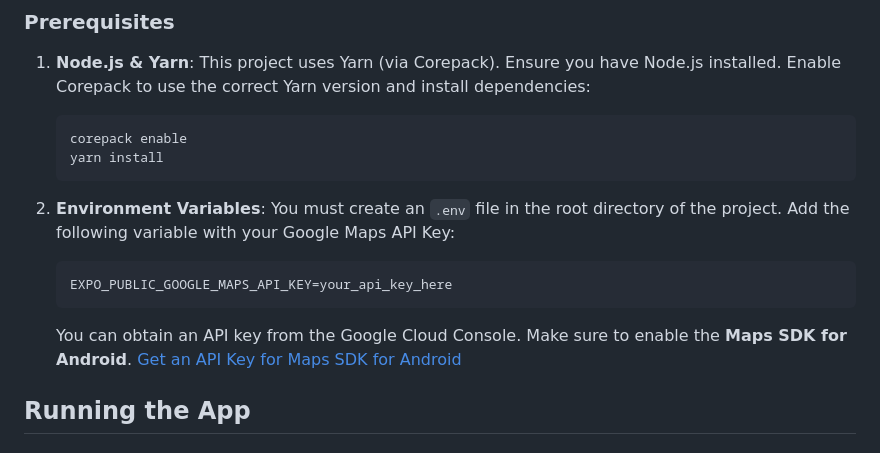
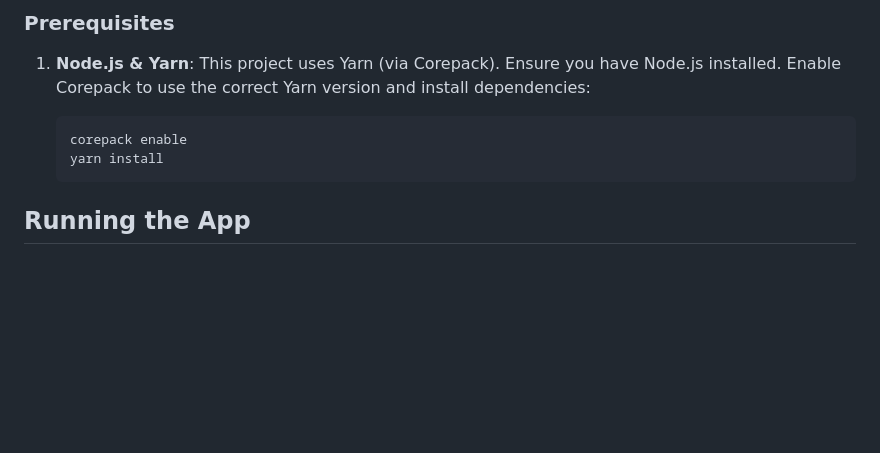
Before and after one commit to killi199/time-tracking, a Markdown page: README.md, the part around the change. Drawn GitHub-style; blank space fills up the shorter version.

Commit message:
Remove requirement

````diff
--- a/README.md
+++ b/README.md
@@ -70,15 +70,6 @@ Use the app in your preferred language.
     yarn install
     ```
 
-2.  **Environment Variables**:
-    You must create an `.env` file in the root directory of the project.
-    Add the following variable with your Google Maps API Key:
-    ```
-    EXPO_PUBLIC_GOOGLE_MAPS_API_KEY=your_api_key_here
-    ```
-    You can obtain an API key from the Google Cloud Console. Make sure to enable the **Maps SDK for Android**.
-    [Get an API Key for Maps SDK for Android](https://developers.google.com/maps/documentation/android-api/?hl=en_US)
-
 ## Running the App
 
 ### Using Expo Go
````
